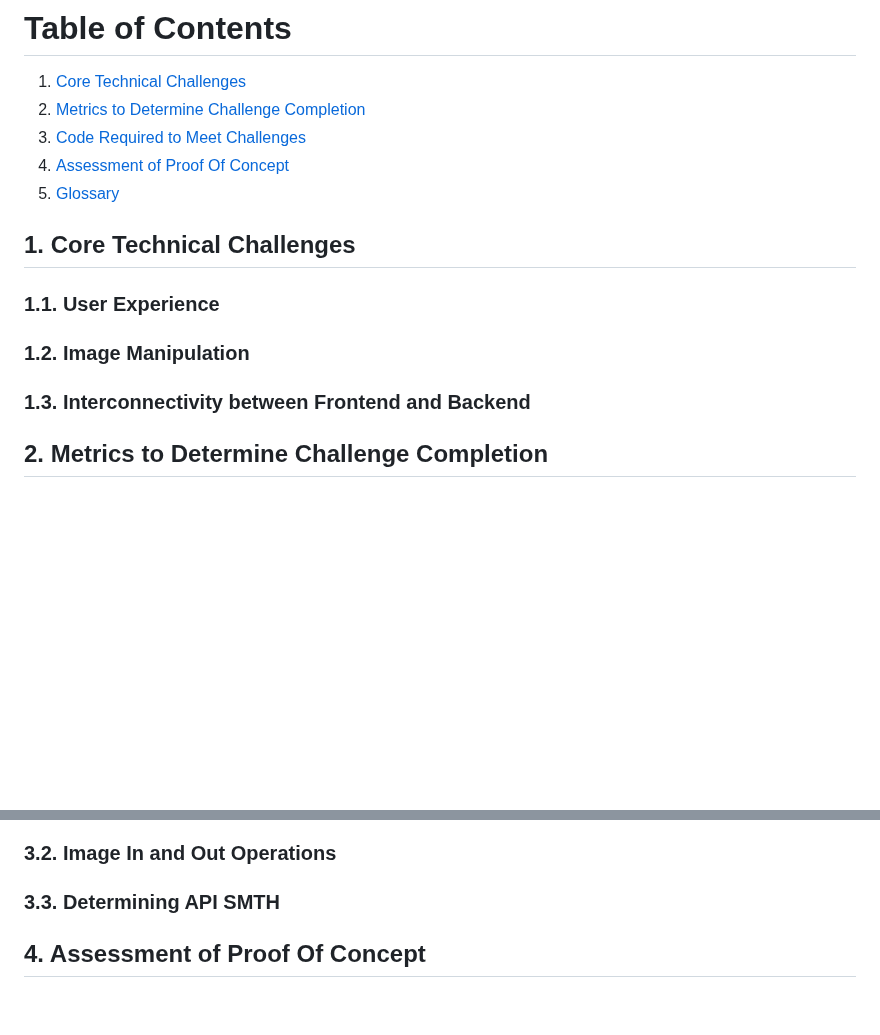
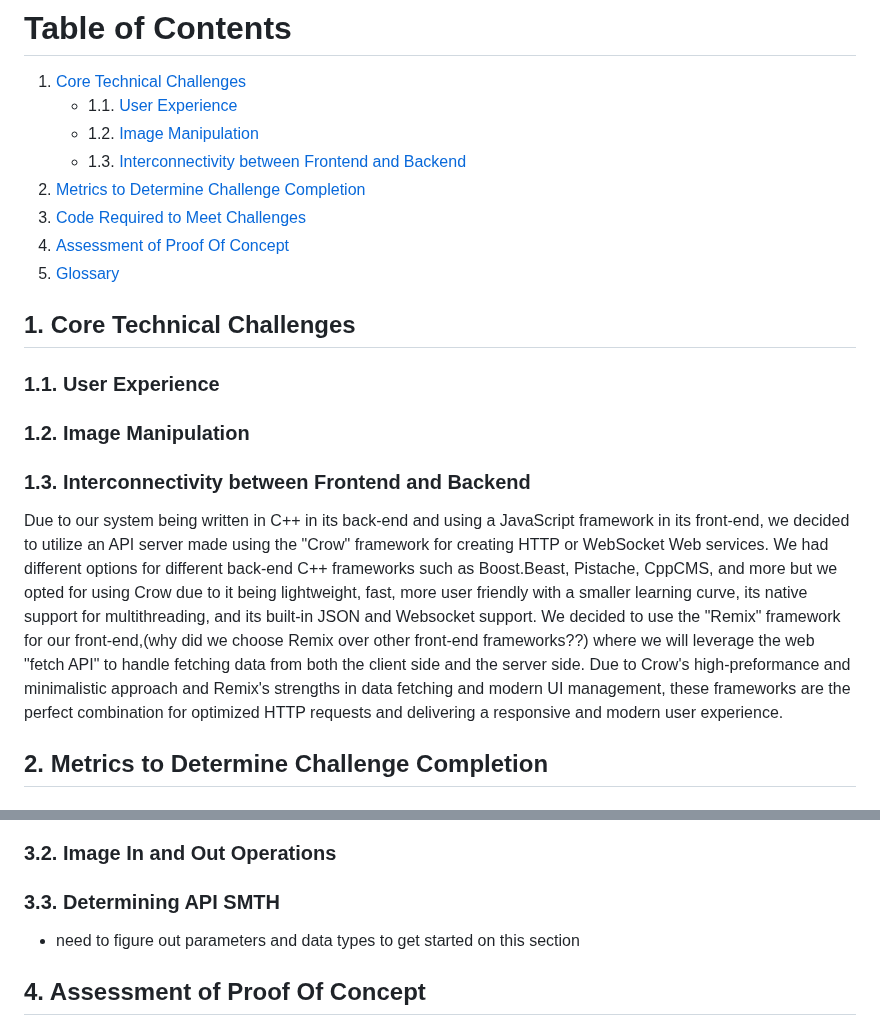
Before and after one commit to csci265-team/HiddenFrame, a Markdown page: documentation/proof-of-concept.md, 2 parts joined by grey strips. Drawn GitHub-style; blank space fills up the shorter version.

Commit message:
Section 1.3 Draft

```diff
--- a/documentation/proof-of-concept.md
+++ b/documentation/proof-of-concept.md
@@ -39,6 +39,9 @@ Assessing the results of the proof-of-concept and any implications:
 # Table of Contents
 
 1.  [Core Technical Challenges](#1-core-technical-challenges)
+    - 1.1. [User Experience](#11-user-experience)
+    - 1.2. [Image Manipulation](#12-image-manipulation)
+    - 1.3. [Interconnectivity between Frontend and Backend](#13-interconnectivity-between-frontend-and-backend)
 2.  [Metrics to Determine Challenge Completion](#2-metrics-to-determine-challenge-completion)
 3.  [Code Required to Meet Challenges](#3-code-required-to-meet-challenges)
 4.  [Assessment of Proof Of Concept](#4-assessment-of-proof-of-concept)
@@ -48,6 +51,7 @@ Assessing the results of the proof-of-concept and any implications:
 ### 1.1. User Experience
 ### 1.2. Image Manipulation
 ### 1.3. Interconnectivity between Frontend and Backend
+Due to our system being written in C++ in its back-end and using a JavaScript framework in its front-end, we decided to utilize an API server made using the "Crow" framework for creating HTTP or WebSocket Web services. We had different options for different back-end C++ frameworks such as Boost.Beast, Pistache, CppCMS, and more but we opted for using Crow due to it being lightweight, fast, more user friendly with a smaller learning curve, its native support for multithreading, and its built-in JSON and Websocket support. We decided to use the "Remix" framework for our front-end,(why did we choose Remix over other front-end frameworks??) where we will leverage the web "fetch API" to handle fetching data from both the client side and the server side. Due to Crow's high-preformance and minimalistic approach and Remix's strengths in data fetching and modern UI management, these frameworks are the perfect combination for optimized HTTP requests and delivering a responsive and modern user experience.
 ## 2. Metrics to Determine Challenge Completion
 ### 2.1. Metrics for User Experience
 #### 2.1.1 Interactivity
@@ -60,6 +64,7 @@ Assessing the results of the proof-of-concept and any implications:
 #### 3.1.2. CSS Framework
 ### 3.2. Image In and Out Operations
 ### 3.3. Determining API SMTH
+- need to figure out parameters and data types to get started on this section
 ## 4. Assessment of Proof Of Concept
 ### 4.1. Assessment of Frontend
 ### 4.2. Assessment of Backend
```
